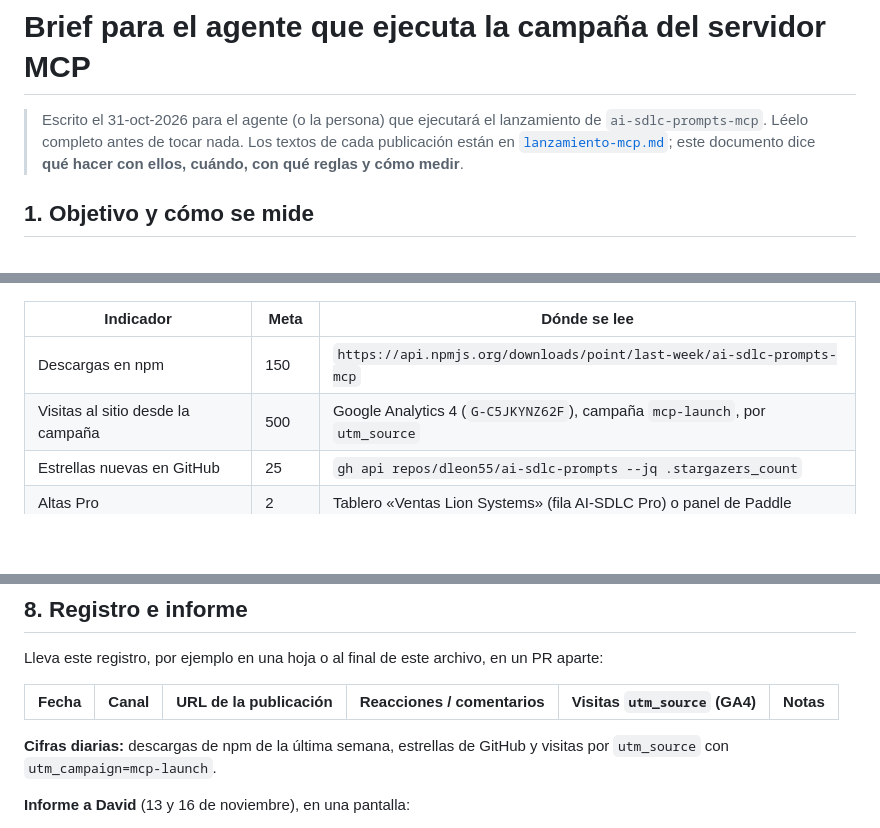
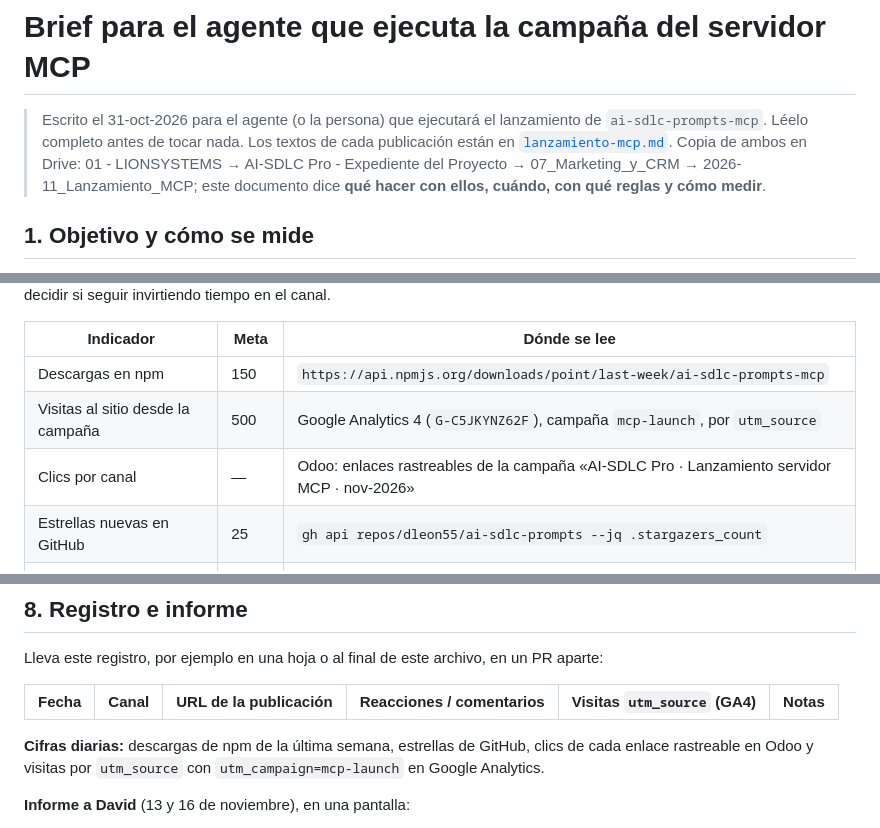
Before and after one commit to dleon55/ai-sdlc-prompts, a Markdown page: docs/marketing/brief-agente-campana-mcp.md, 3 parts joined by grey strips. Drawn GitHub-style; blank space fills up the shorter version.

```diff
--- a/docs/marketing/brief-agente-campana-mcp.md
+++ b/docs/marketing/brief-agente-campana-mcp.md
@@ -2,7 +2,8 @@
 
 > Escrito el 31-oct-2026 para el agente (o la persona) que ejecutará el lanzamiento de
 > `ai-sdlc-prompts-mcp`. Léelo completo antes de tocar nada. Los textos de cada publicación están en
-> [`lanzamiento-mcp.md`](lanzamiento-mcp.md); este documento dice **qué hacer con ellos, cuándo, con
+> [`lanzamiento-mcp.md`](lanzamiento-mcp.md). Copia de ambos en Drive: 01 - LIONSYSTEMS → AI-SDLC Pro - Expediente
+> del Proyecto → 07_Marketing_y_CRM → 2026-11_Lanzamiento_MCP; este documento dice **qué hacer con ellos, cuándo, con
 > qué reglas y cómo medir**.
 
 ## 1. Objetivo y cómo se mide
@@ -17,6 +18,7 @@ promesas; sirven para decidir si seguir invirtiendo tiempo en el canal.
 |---|---|---|
 | Descargas en npm | 150 | `https://api.npmjs.org/downloads/point/last-week/ai-sdlc-prompts-mcp` |
 | Visitas al sitio desde la campaña | 500 | Google Analytics 4 (`G-C5JKYNZ62F`), campaña `mcp-launch`, por `utm_source` |
+| Clics por canal | — | Odoo: enlaces rastreables de la campaña «AI-SDLC Pro · Lanzamiento servidor MCP · nov-2026» |
 | Estrellas nuevas en GitHub | 25 | `gh api repos/dleon55/ai-sdlc-prompts --jq .stargazers_count` |
 | Altas Pro | 2 | Tablero «Ventas Lion Systems» (fila AI-SDLC Pro) o panel de Paddle |
 | Alta en directorios MCP | 5 de 5 | Lista de §6 |
@@ -166,8 +168,8 @@ Lleva este registro, por ejemplo en una hoja o al final de este archivo, en un P
 | Fecha | Canal | URL de la publicación | Reacciones / comentarios | Visitas `utm_source` (GA4) | Notas |
 |---|---|---|---|---|---|
 
-**Cifras diarias:** descargas de npm de la última semana, estrellas de GitHub y visitas por
-`utm_source` con `utm_campaign=mcp-launch`.
+**Cifras diarias:** descargas de npm de la última semana, estrellas de GitHub, clics de cada enlace
+rastreable en Odoo y visitas por `utm_source` con `utm_campaign=mcp-launch` en Google Analytics.
 
 **Informe a David** (13 y 16 de noviembre), en una pantalla:
 
```
Also changed, not shown: docs/marketing/lanzamiento-mcp.md (+12 -9 lines).
